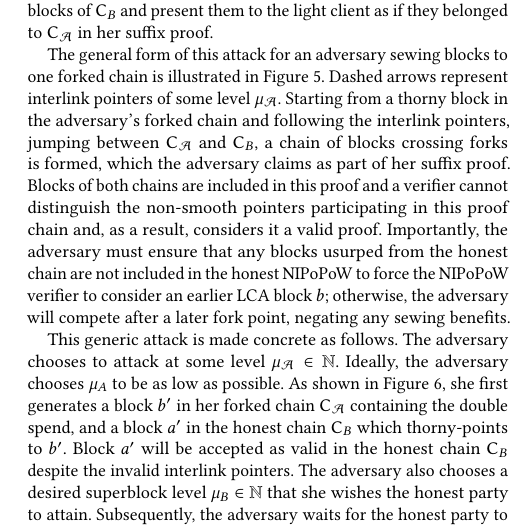
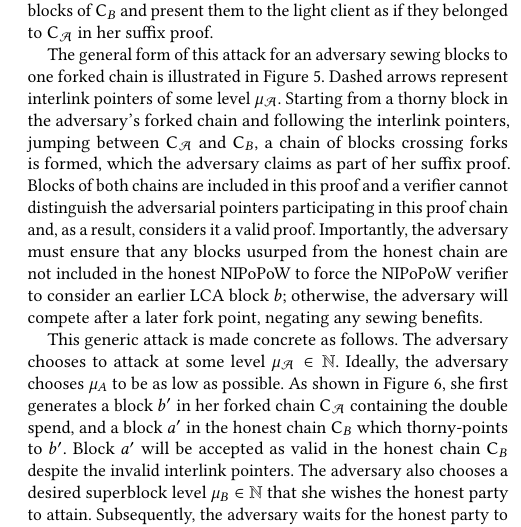
Before and after one commit to decrypto-org/nipopow-velvet, a LaTeX thesis (main.tex, which reads attack.tex): part of one column of page 6 of 15, cut so that both start at the same text. Compiled offline with pdfLaTeX.

Commit message:
remove early reference to term 'smooth pointer'

```diff
--- a/attack.tex
+++ b/attack.tex
@@ -45,7 +45,7 @@ attack works as follows.
 Let $\chain_B$ be a chain adopted by an honest party $B$ and $\chain_\mathcal{A}$, a fork of $\chain_B$ at some point, maintained by the adversary. After the fork point $b = (\chain_B \cap \chain_\mathcal{A})[-1]$, the honest party produces a block extending $b$ in $\chain_B$ containing a transaction $\tx$. The adversary includes a conflicting (double spending) transaction $\tx'$ in a block extending $b$ in $\chain_\mathcal{A}$.
 The adversary produces a suffix proof to convince the verifier that $\chain_\mathcal{A}$ is longer. In order to achieve this, the adversary needs to include a greater amount of total proof-of-work in her suffix proof, $\pi_\mathcal{A}$, in comparison to that included in the honest party's proof, $\pi_B$, so as to achieve $\pi_\mathcal{A} \geq_m \pi_B$. Towards this purpose, she mines intermittently on both $\chain_B$ and $\chain_\mathcal{A}$. She produces some thorny blocks in both chains $\chain_\mathcal{A}$ and $\chain_B$ which will allow her to usurp selected blocks of $\chain_B$ and present them to the light client as if they belonged to $\chain_\mathcal{A}$ in her suffix proof.
 
-The general form of this attack for an adversary sewing blocks to one forked chain is illustrated in Figure~\ref{fig:generic_attack}. Dashed arrows represent interlink pointers of some level $\mu_\mathcal{A}$. Starting from a thorny block in the adversary's forked chain and following the interlink pointers, jumping between $\chain_\mathcal{A}$ and $\chain_B$, a chain of blocks crossing forks is formed, which the adversary claims as part of her suffix proof. Blocks of both chains are included in this proof and a verifier cannot distinguish the non-smooth pointers participating in this proof chain and, as a result, considers it a valid proof. Importantly, the adversary must ensure that any blocks usurped from the honest chain are not included in the honest NIPoPoW to force the NIPoPoW verifier to consider an earlier LCA block $b$; otherwise, the adversary will compete after a later fork point, negating any sewing benefits.
+The general form of this attack for an adversary sewing blocks to one forked chain is illustrated in Figure~\ref{fig:generic_attack}. Dashed arrows represent interlink pointers of some level $\mu_\mathcal{A}$. Starting from a thorny block in the adversary's forked chain and following the interlink pointers, jumping between $\chain_\mathcal{A}$ and $\chain_B$, a chain of blocks crossing forks is formed, which the adversary claims as part of her suffix proof. Blocks of both chains are included in this proof and a verifier cannot distinguish the adversarial pointers participating in this proof chain and, as a result, considers it a valid proof. Importantly, the adversary must ensure that any blocks usurped from the honest chain are not included in the honest NIPoPoW to force the NIPoPoW verifier to consider an earlier LCA block $b$; otherwise, the adversary will compete after a later fork point, negating any sewing benefits.
 
 \begin{figure}
 	\begin{center}
```
